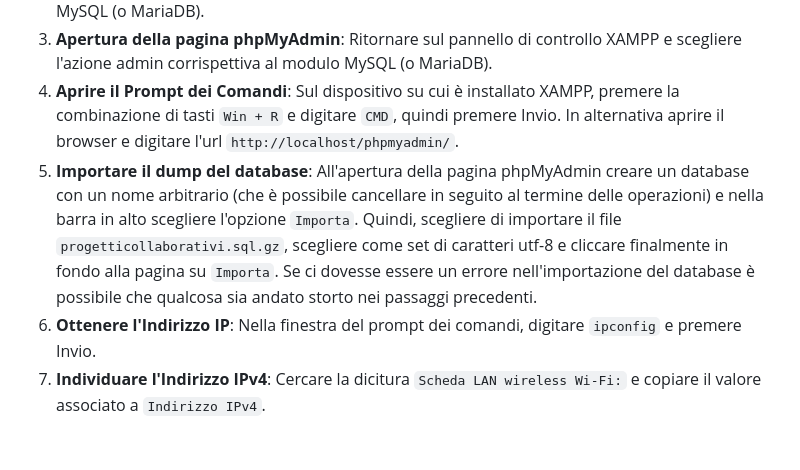
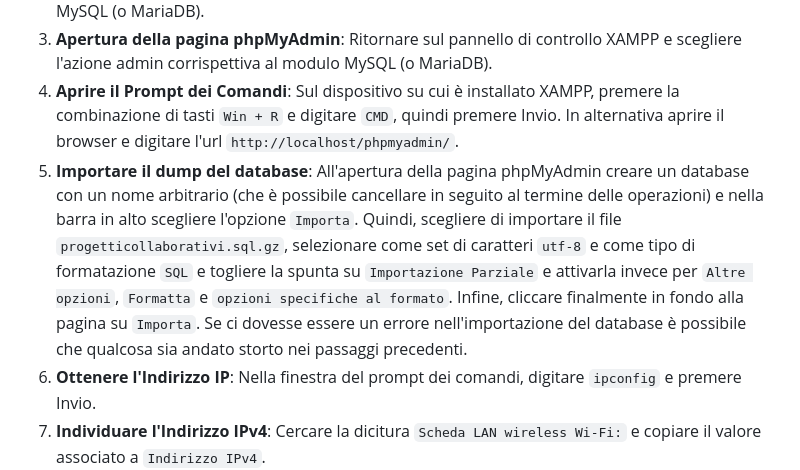
Before and after one commit to LuigiPuca/Procol-Progetti-Collaborativi, a Markdown page: istruzioni_installazione.md, the part around the change. Drawn GitHub-style; blank space fills up the shorter version.

```diff
--- a/istruzioni_installazione.md
+++ b/istruzioni_installazione.md
@@ -50,7 +50,7 @@ Questa è una configurazione consigliata nel caso si volesse visionare il proget
 2. **Avvio di XAMPP e attivazione dei moduli**: Premere la combinazione `Win + S`, digitare XAMPP e cliccare sull'icona relativa. All'apertura del pannello di controllo attivare i moduli Apache e MySQL (o MariaDB).
 3. **Apertura della pagina phpMyAdmin**: Ritornare sul pannello di controllo XAMPP e scegliere l'azione admin corrispettiva al modulo MySQL (o MariaDB).
 4. **Aprire il Prompt dei Comandi**: Sul dispositivo su cui è installato XAMPP, premere la combinazione di tasti `Win + R` e digitare `CMD`, quindi premere Invio. In alternativa aprire il browser e digitare l'url `http://localhost/phpmyadmin/`.
-5. **Importare il dump del database**: All'apertura della pagina phpMyAdmin creare un database con un nome arbitrario (che è possibile cancellare in seguito al termine delle operazioni) e nella barra in alto scegliere l'opzione `Importa`. Quindi, scegliere di importare il file `progetticollaborativi.sql.gz`, scegliere come set di caratteri utf-8 e cliccare finalmente in fondo alla pagina su `Importa`. Se ci dovesse essere un errore nell'importazione del database è possibile che qualcosa sia andato storto nei passaggi precedenti.
+5. **Importare il dump del database**: All'apertura della pagina phpMyAdmin creare un database con un nome arbitrario (che è possibile cancellare in seguito al termine delle operazioni) e nella barra in alto scegliere l'opzione `Importa`. Quindi, scegliere di importare il file `progetticollaborativi.sql.gz`, selezionare come set di caratteri `utf-8` e come tipo di formatazione `SQL` e togliere la spunta su `Importazione Parziale` e attivarla invece per `Altre opzioni`, `Formatta` e `opzioni specifiche al formato`. Infine, cliccare finalmente in fondo alla pagina su `Importa`. Se ci dovesse essere un errore nell'importazione del database è possibile che qualcosa sia andato storto nei passaggi precedenti.
 6. **Ottenere l'Indirizzo IP**: Nella finestra del prompt dei comandi, digitare `ipconfig` e premere Invio.
 7. **Individuare l'Indirizzo IPv4**: Cercare la dicitura `Scheda LAN wireless Wi-Fi:` e copiare il valore associato a `Indirizzo IPv4`.
 8. **Accesso alla Pagina del Progetto**:
```
